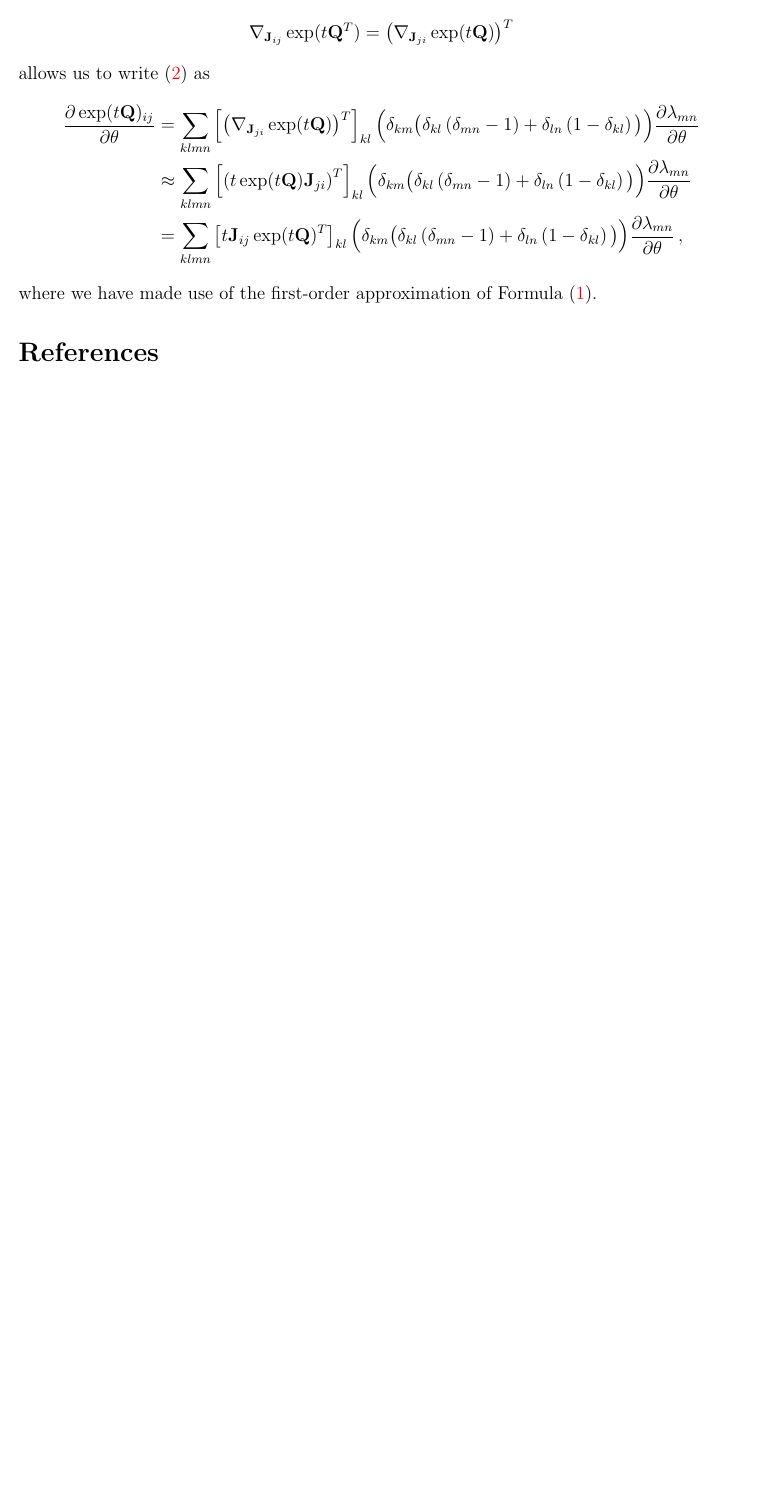
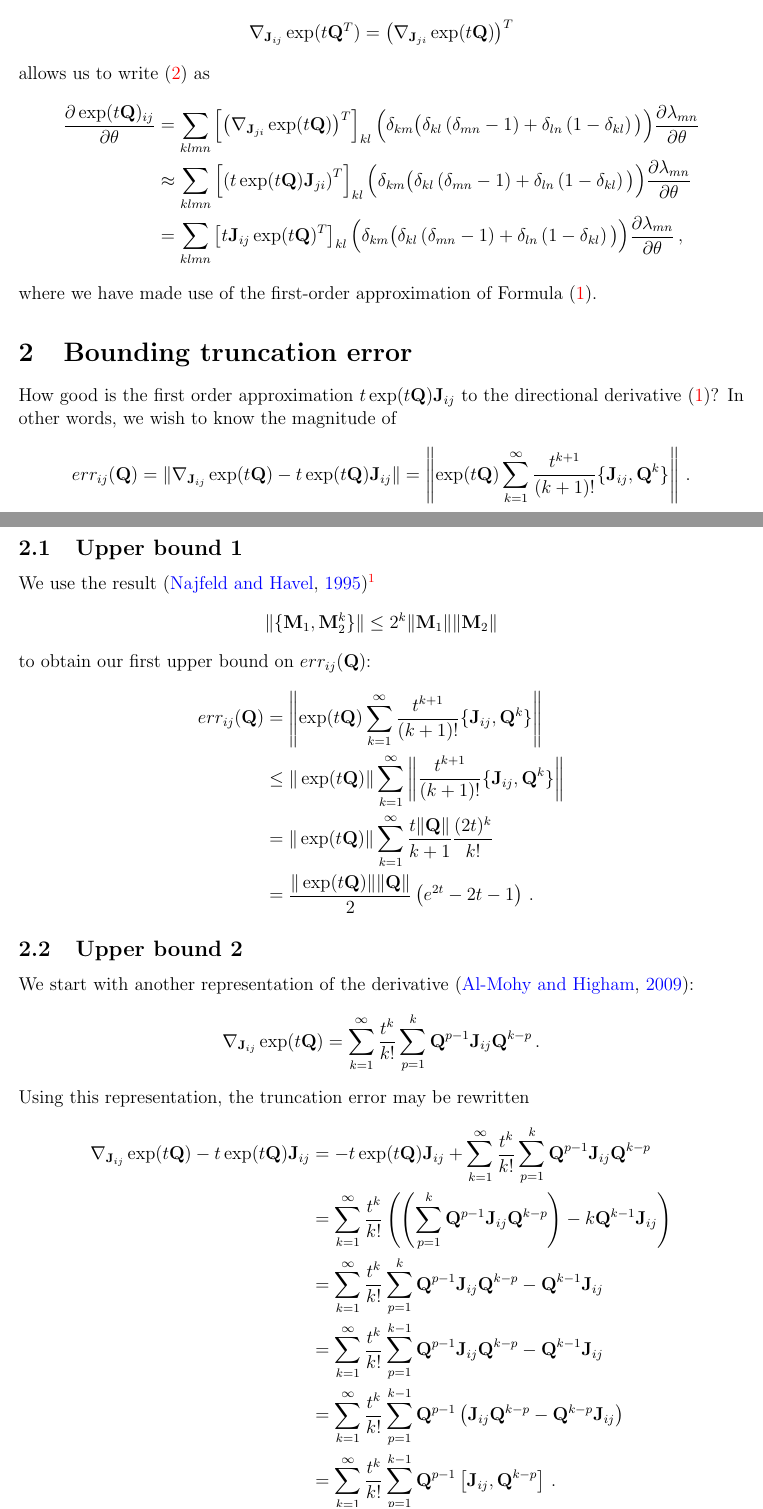
Before and after one commit to andrewjholbrook/expmDerivative, a LaTeX paper (main.tex): part of page 2 of 2 before the commit and two parts of pages 2 and 3 of 4 after it, the two joined at a grey line, cut so that both start at the same text, the shorter picture padded with empty space. Compiled offline with pdfLaTeX.

Commit message:
tighter bounds

```diff
--- a/main.tex
+++ b/main.tex
@@ -346,6 +346,49 @@ where we have made use of the first-order approximation of Formula \eqref{eq:der
 
 
 
+\section{Bounding truncation error}
+
+How good is the first order approximation $t \exp(t\QQ)\JJ_{ij}$ to the directional derivative \eqref{eq:deriv}?  In other words, we wish to know the magnitude of
+\begin{align*}
+err_{ij}(\QQ) =	\Vert\nabla_{\JJ_{ij}} \exp(t\QQ) - t \exp(t\QQ)\JJ_{ij} \Vert = \left\Vert \exp(t\QQ)  \sum_{k=1}^\infty \frac{t^{k+1}}{(k+1)!} \{\JJ_{ij},\QQ^k\} \right\Vert \, .
+\end{align*}
+
+\subsection{Upper bound 1}
+
+
+
+We use the result \citep{najfeld1995derivatives}\footnote{Where is this?}
+\begin{align*}
+	\Vert \{\MM_1, \MM_2^k \}  \Vert \leq 2^k \Vert \MM_1\Vert \Vert\MM_2 \Vert
+\end{align*}
+to obtain our first upper bound on $err_{ij}(\QQ)$:
+\begin{align*}
+	err_{ij}(\QQ) &= \left\Vert \exp(t\QQ)  \sum_{k=1}^\infty \frac{t^{k+1}}{(k+1)!} \{\JJ_{ij},\QQ^k\} \right\Vert  \\
+	&\leq \Vert \exp(t\QQ) \Vert \sum_{k=1}^\infty \left\Vert \frac{t^{k+1}}{(k+1)!} \{\JJ_{ij},\QQ^k\} \right\Vert  \\
+	&=  \Vert \exp(t\QQ) \Vert \sum_{k=1}^\infty \frac{t \Vert \QQ \Vert}{k+1} \frac{(2t)^k}{k!}\\
+	&= \frac{\Vert \exp(t\QQ) \Vert \Vert\QQ\Vert}{2}   \left(e^{2t} - 2t-1 \right) \, .
+\end{align*}
+
+
+\subsection{Upper bound 2}
+
+We start with another representation of the derivative \citep{al2009computing}:
+\begin{align*}
+	\nabla_{\JJ_{ij}} \exp(t\QQ) = \sum_{k=1}^\infty \frac{t^k}{k!} \sum_{p=1}^k \QQ^{p-1} \JJ_{ij} \QQ^{k-p} \, .
+\end{align*}
+Using this representation, the truncation error may be rewritten
+\begin{align*}
+\nabla_{\JJ_{ij}} \exp(t\QQ) - t\exp(t\QQ) \JJ_{ij}    &= - t\exp(t\QQ) \JJ_{ij}  +  \sum_{k=1}^\infty \frac{t^k}{k!} \sum_{p=1}^k \QQ^{p-1} \JJ_{ij} \QQ^{k-p} \\
+&=\sum_{k=1}^\infty \frac{t^k}{k!} \left( \left( \sum_{p=1}^k \QQ^{p-1} \JJ_{ij} \QQ^{k-p} \right) - k \QQ^{k-1} \JJ_{ij} \right) \\
+&= \sum_{k=1}^\infty \frac{t^k}{k!} \sum_{p=1}^k \QQ^{p-1} \JJ_{ij} \QQ^{k-p}  -  \QQ^{k-1} \JJ_{ij}  \\
+&= \sum_{k=1}^\infty \frac{t^k}{k!} \sum_{p=1}^{k-1} \QQ^{p-1} \JJ_{ij} \QQ^{k-p}  -  \QQ^{k-1} \JJ_{ij} \\
+&= \sum_{k=1}^\infty \frac{t^k}{k!} \sum_{p=1}^{k-1} \QQ^{p-1}\left( \JJ_{ij} \QQ^{k-p}  -  \QQ^{k-p} \JJ_{ij} \right) \\
+&=  \sum_{k=1}^\infty \frac{t^k}{k!} \sum_{p=1}^{k-1} \QQ^{p-1}\left[\JJ_{ij}, \QQ^{k-p}\right]  \, .
+\end{align*}
+We use the fact that, for the Frobenius norm $\Vert \cdot \Vert_F$, we have \citep{wu2010short}
+\begin{align*}
+	\Vert [\MM_1,\MM_2] \Vert_F \leq \sqrt{2} \Vert \MM_1 \Vert_F \Vert \MM_2\Vert_F \, .
+\end{align*}
 
 
 %\section{Plugging in $\QQ^T$}
```
Also changed, not shown: refs.bib (+22 -0 lines).
